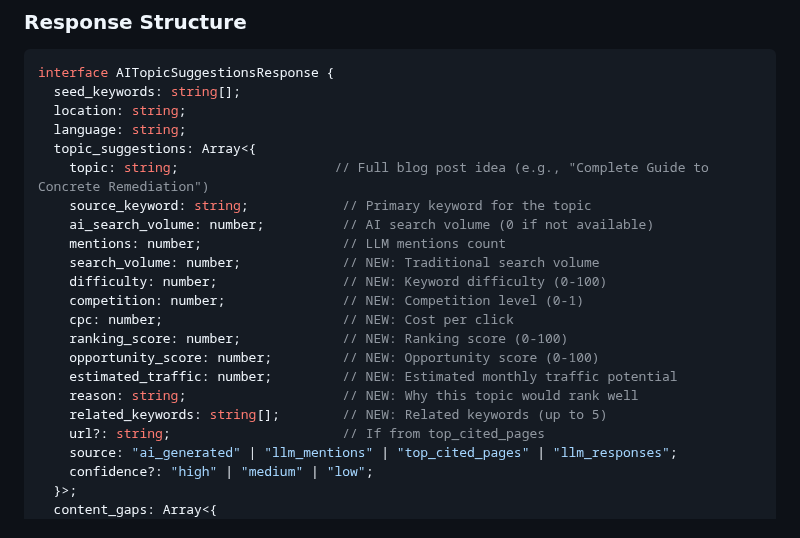
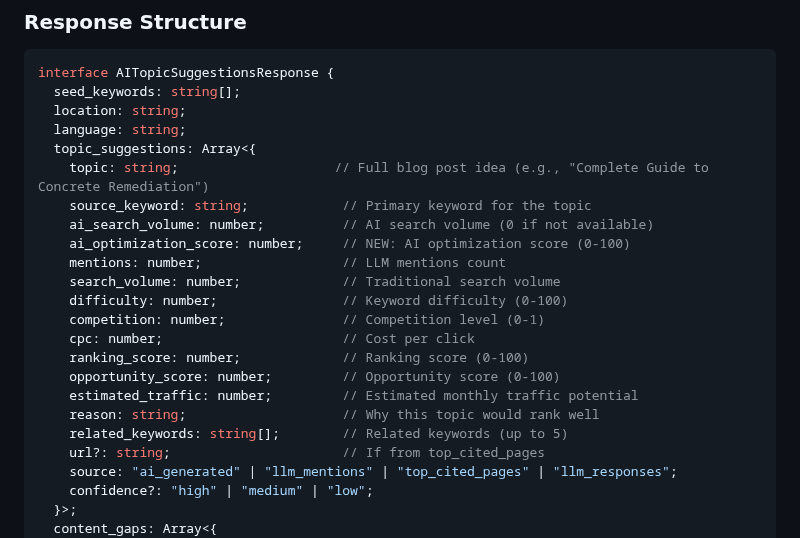
Before and after one commit to tindevelopers/api-blogwriting-python-gcr, a Markdown page: FRONTEND_AI_TOPIC_SUGGESTIONS.md, the part around the change. Drawn GitHub-style.

```diff
--- a/FRONTEND_AI_TOPIC_SUGGESTIONS.md
+++ b/FRONTEND_AI_TOPIC_SUGGESTIONS.md
@@ -178,16 +178,17 @@ interface AITopicSuggestionsResponse {
     topic: string;                    // Full blog post idea (e.g., "Complete Guide to Concrete Remediation")
     source_keyword: string;            // Primary keyword for the topic
     ai_search_volume: number;          // AI search volume (0 if not available)
+    ai_optimization_score: number;     // NEW: AI optimization score (0-100)
     mentions: number;                  // LLM mentions count
-    search_volume: number;             // NEW: Traditional search volume
-    difficulty: number;                // NEW: Keyword difficulty (0-100)
-    competition: number;               // NEW: Competition level (0-1)
-    cpc: number;                       // NEW: Cost per click
-    ranking_score: number;             // NEW: Ranking score (0-100)
-    opportunity_score: number;         // NEW: Opportunity score (0-100)
-    estimated_traffic: number;         // NEW: Estimated monthly traffic potential
-    reason: string;                    // NEW: Why this topic would rank well
-    related_keywords: string[];        // NEW: Related keywords (up to 5)
+    search_volume: number;             // Traditional search volume
+    difficulty: number;                // Keyword difficulty (0-100)
+    competition: number;               // Competition level (0-1)
+    cpc: number;                       // Cost per click
+    ranking_score: number;             // Ranking score (0-100)
+    opportunity_score: number;         // Opportunity score (0-100)
+    estimated_traffic: number;         // Estimated monthly traffic potential
+    reason: string;                    // Why this topic would rank well
+    related_keywords: string[];        // Related keywords (up to 5)
     url?: string;                      // If from top_cited_pages
     source: "ai_generated" | "llm_mentions" | "top_cited_pages" | "llm_responses";
     confidence?: "high" | "medium" | "low";
```
Also changed, not shown: AI_OPTIMIZATION_SCORE_EXPLANATION.md (added, +95 -0 lines).
